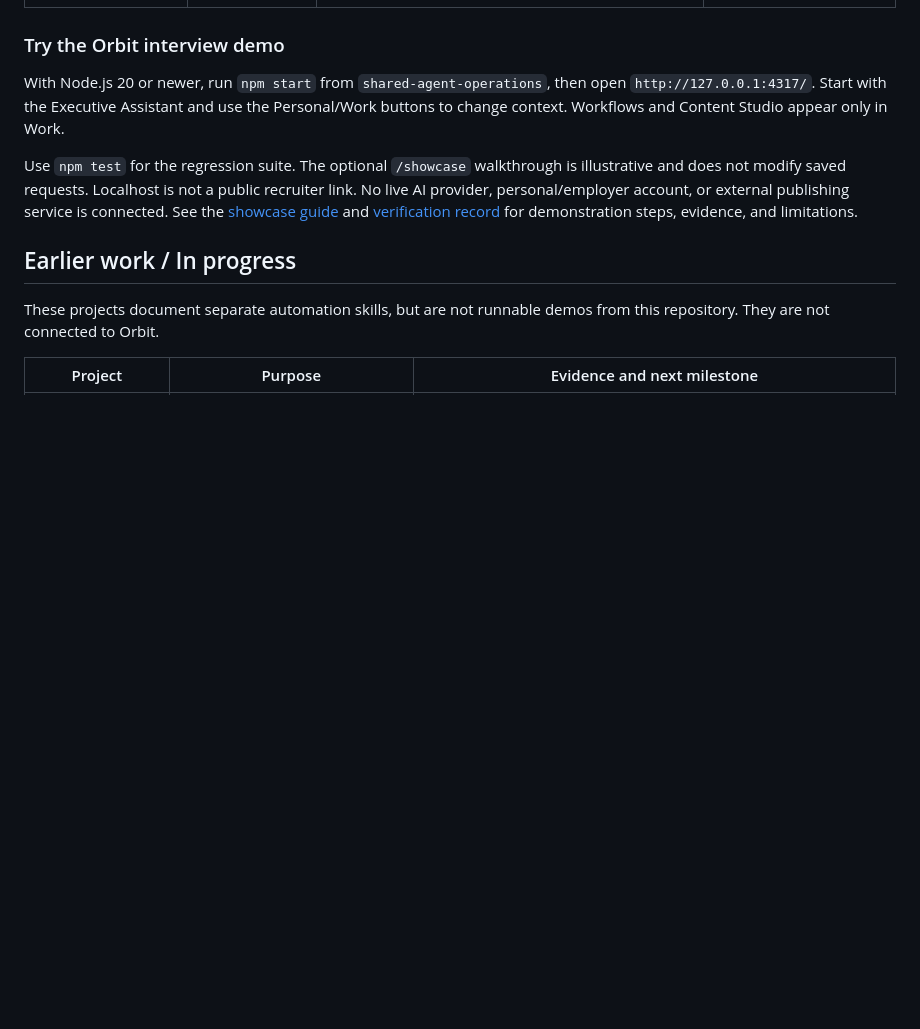
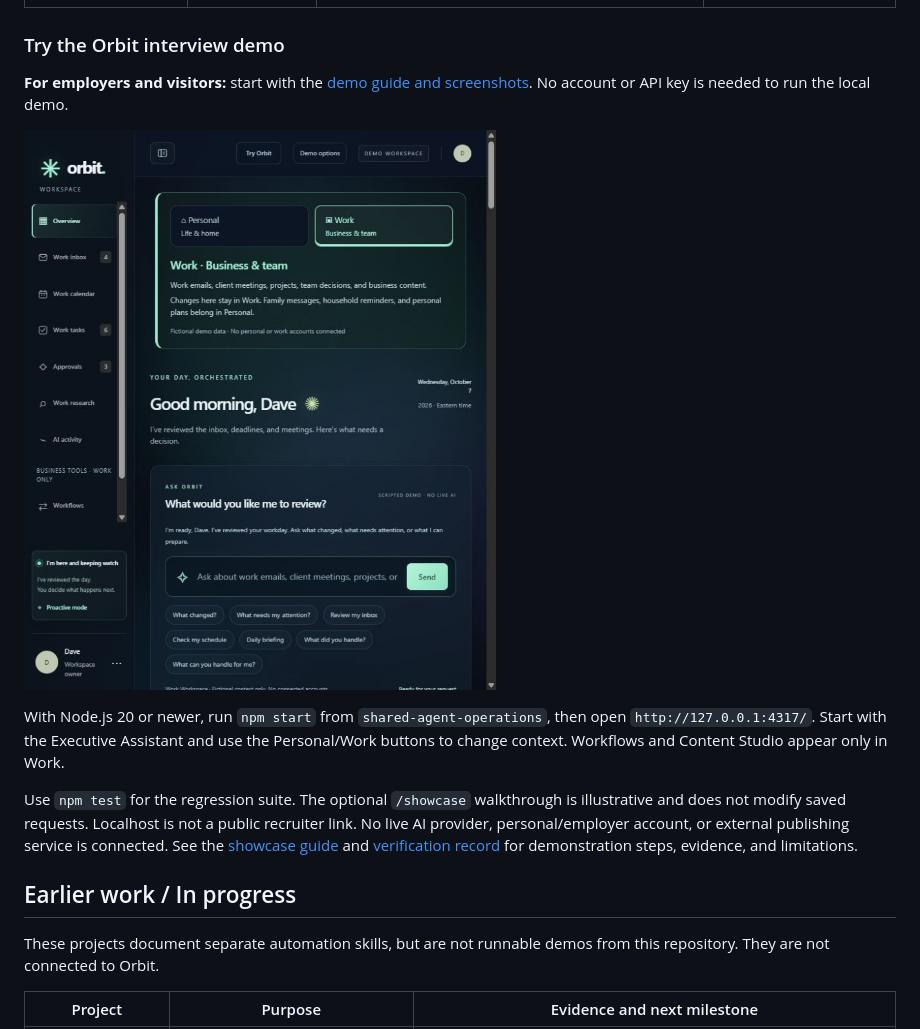
Before and after one commit to david08107-beep/automation-portfolio, a Markdown page: README.md, the part around the change. Rendered like a GitHub page; pictures changed too: shared-agent-operations/screenshots/orbit-overview.png (added); blank space fills up the shorter version.

Commit message:
Add employer demo guide and fictional Orbit screenshots

```diff
--- a/README.md
+++ b/README.md
@@ -13,6 +13,10 @@ A collection of AI automation, n8n, and Microsoft Power Automate Desktop project
 | [Orbit — Personal & Work Executive Assistant](shared-agent-operations/README.md) | Node.js + vanilla JavaScript | Executive briefings, separate personal/work inboxes and calendars, review-first actions, and Work-only campaign workflows and Content Studio. | Runnable local demo; fictional data and simulated actions |
 
 ### Try the Orbit interview demo
+
+**For employers and visitors:** start with the [demo guide and screenshots](shared-agent-operations/EMPLOYER-DEMO.md). No account or API key is needed to run the local demo.
+
+![Orbit Executive Assistant preview](shared-agent-operations/screenshots/orbit-overview.png)
 
 With Node.js 20 or newer, run `npm start` from `shared-agent-operations`, then open `http://127.0.0.1:4317/`. Start with the Executive Assistant and use the Personal/Work buttons to change context. Workflows and Content Studio appear only in Work.
 
```
Also changed, not shown: shared-agent-operations/EMPLOYER-DEMO.md (added, +47 -0 lines), shared-agent-operations/screenshots/orbit-personal.png (added), shared-agent-operations/screenshots/orbit-work.png (added).
